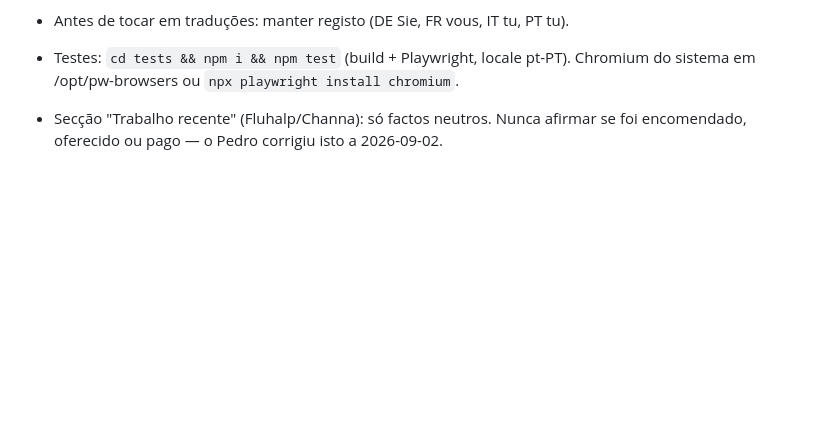
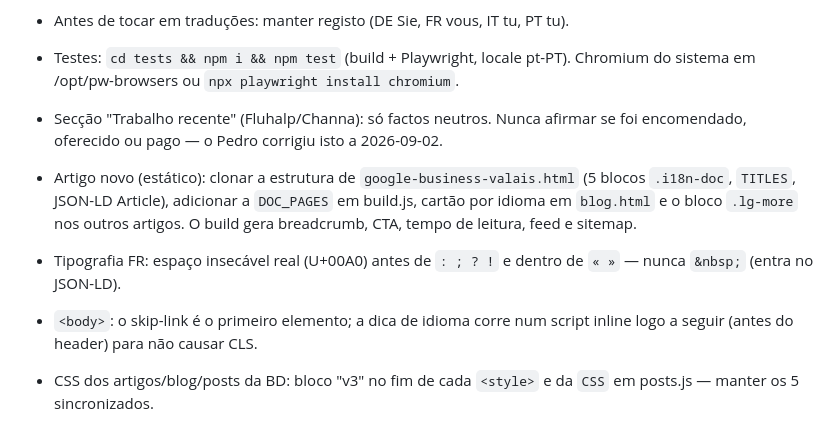
Before and after one commit to PEDRO2993/website, a Markdown page: CLAUDE.md, the part around the change. Rendered like a GitHub page; blank space fills up the shorter version.

Commit message:
CLAUDE.md: regras do projeto aprendidas no turno 2 (artigos, tipografia FR, skip-link, CSS v3)
Co-Authored-By: Claude Fable 5.1 <noreply@anthropic.com>
Claude-Session: https://claude.ai/code/session_01WPQGYZGpMVzjEfL7LXqsCa

```diff
--- a/CLAUDE.md
+++ b/CLAUDE.md
@@ -240,3 +240,8 @@ A sessão principal coordena. Não faz pesquisa nem formatação ela própria.
 - Testes: `cd tests && npm i && npm test` (build + Playwright, locale pt-PT). Chromium do sistema em /opt/pw-browsers ou `npx playwright install chromium`.
 
 - Secção "Trabalho recente" (Fluhalp/Channa): só factos neutros. Nunca afirmar se foi encomendado, oferecido ou pago — o Pedro corrigiu isto a 2026-09-02.
+
+- Artigo novo (estático): clonar a estrutura de `google-business-valais.html` (5 blocos `.i18n-doc`, `TITLES`, JSON-LD Article), adicionar a `DOC_PAGES` em build.js, cartão por idioma em `blog.html` e o bloco `.lg-more` nos outros artigos. O build gera breadcrumb, CTA, tempo de leitura, feed e sitemap.
+- Tipografia FR: espaço insecável real (U+00A0) antes de `: ; ? !` e dentro de `« »` — nunca `&nbsp;` (entra no JSON-LD).
+- `<body>`: o skip-link é o primeiro elemento; a dica de idioma corre num script inline logo a seguir (antes do header) para não causar CLS.
+- CSS dos artigos/blog/posts da BD: bloco "v3" no fim de cada `<style>` e da `CSS` em posts.js — manter os 5 sincronizados.
```
